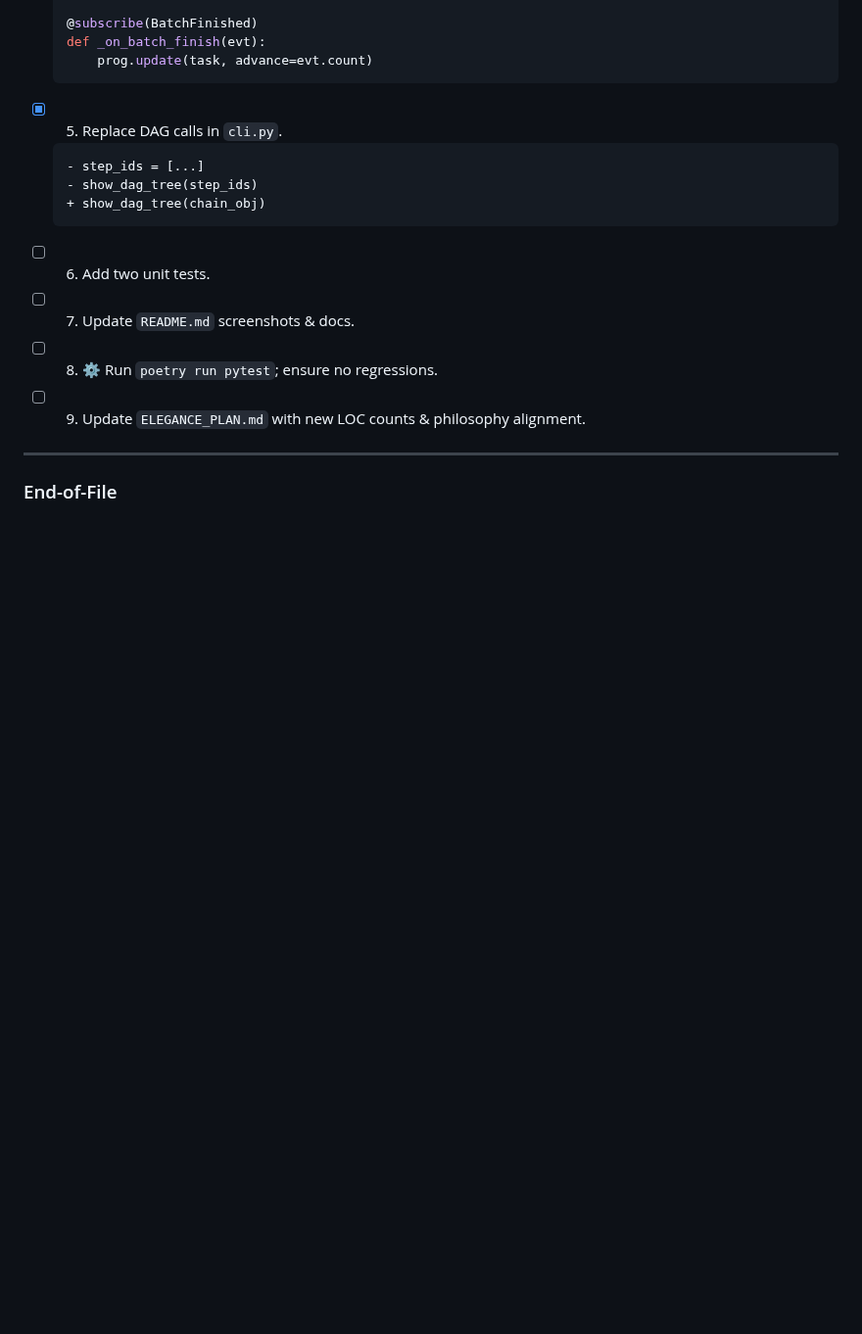
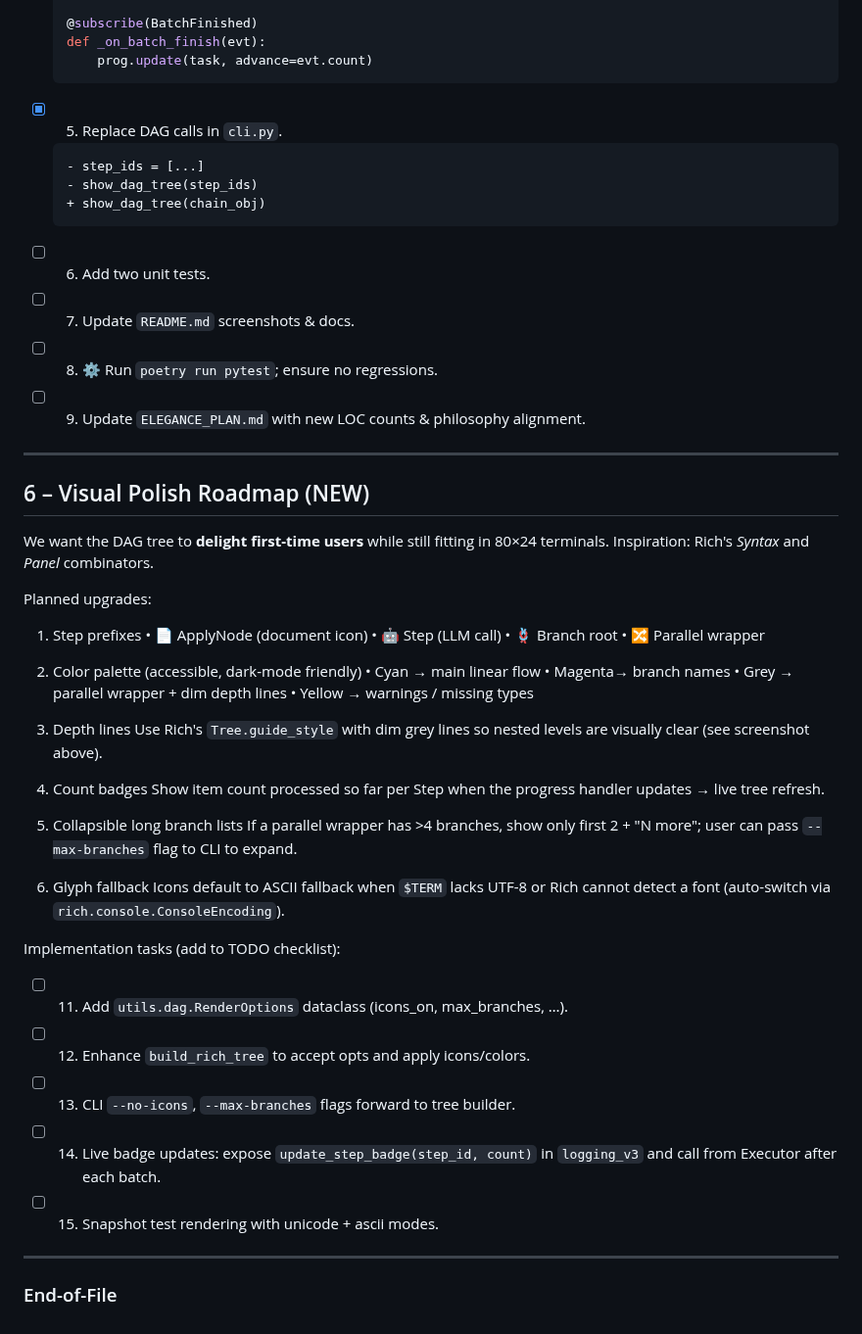
Before and after one commit to Rian-T/chainette, a Markdown page: changelog/DAG_UI_PLAN.md, the part around the change. Shown at 98% size. GitHub-like rendering; blank space fills up the shorter version.

Commit message:
docs(dag-ui): add visual polish roadmap section

```diff
--- a/changelog/DAG_UI_PLAN.md
+++ b/changelog/DAG_UI_PLAN.md
@@ -166,4 +166,49 @@ Key pieces (all under `utils/`):
 - [ ] 9. Update `ELEGANCE_PLAN.md` with new LOC counts & philosophy alignment.
 
 -----------------------------------------------------------------------------
+## 6 – Visual Polish Roadmap (NEW)
+
+We want the DAG tree to **delight first-time users** while still fitting in
+80×24 terminals.  Inspiration: Rich's *Syntax* and *Panel* combinators.
+
+Planned upgrades:
+
+1. Step prefixes
+   • 📄 ApplyNode   (document icon)
+   • 🤖 Step (LLM call)
+   • 🪢 Branch root
+   • 🔀 Parallel wrapper
+
+2. Color palette  (accessible, dark-mode friendly)
+   • Cyan   → main linear flow
+   • Magenta→ branch names
+   • Grey   → parallel wrapper + dim depth lines
+   • Yellow → warnings / missing types
+
+3. Depth lines
+   Use Rich's `Tree.guide_style` with dim grey lines so nested levels are
+   visually clear (see screenshot above).
+
+4. Count badges
+   Show item count processed so far per Step when the progress handler
+   updates → live tree refresh.
+
+5. Collapsible long branch lists
+   If a parallel wrapper has >4 branches, show only first 2 + "N more"; user
+   can pass `--max-branches` flag to CLI to expand.
+
+6. Glyph fallback
+   Icons default to ASCII fallback when `$TERM` lacks UTF-8 or Rich cannot
+   detect a font (auto-switch via `rich.console.ConsoleEncoding`).
+
+Implementation tasks (add to TODO checklist):
+
+- [ ] 11. Add `utils.dag.RenderOptions` dataclass (icons_on, max_branches, …).
+- [ ] 12. Enhance `build_rich_tree` to accept opts and apply icons/colors.
+- [ ] 13. CLI `--no-icons`, `--max-branches` flags forward to tree builder.
+- [ ] 14. Live badge updates: expose `update_step_badge(step_id, count)` in
+        `logging_v3` and call from Executor after each batch.
+- [ ] 15. Snapshot test rendering with unicode + ascii modes.
+
+-----------------------------------------------------------------------------
 ### End-of-File
```
